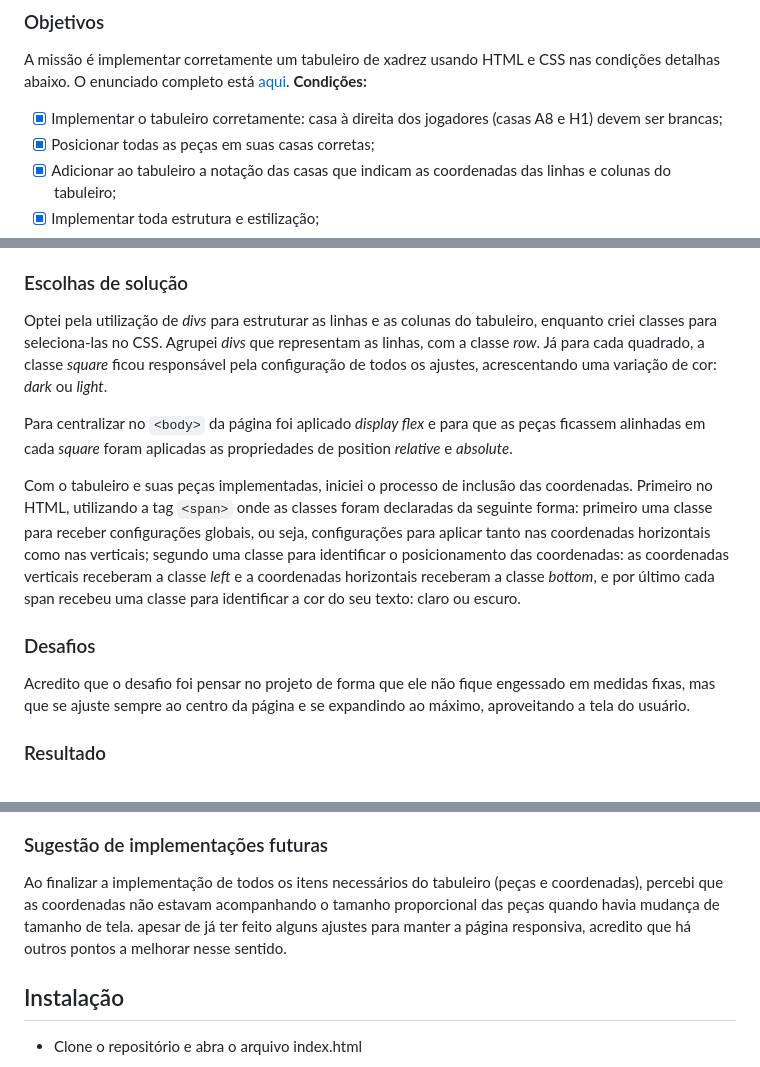
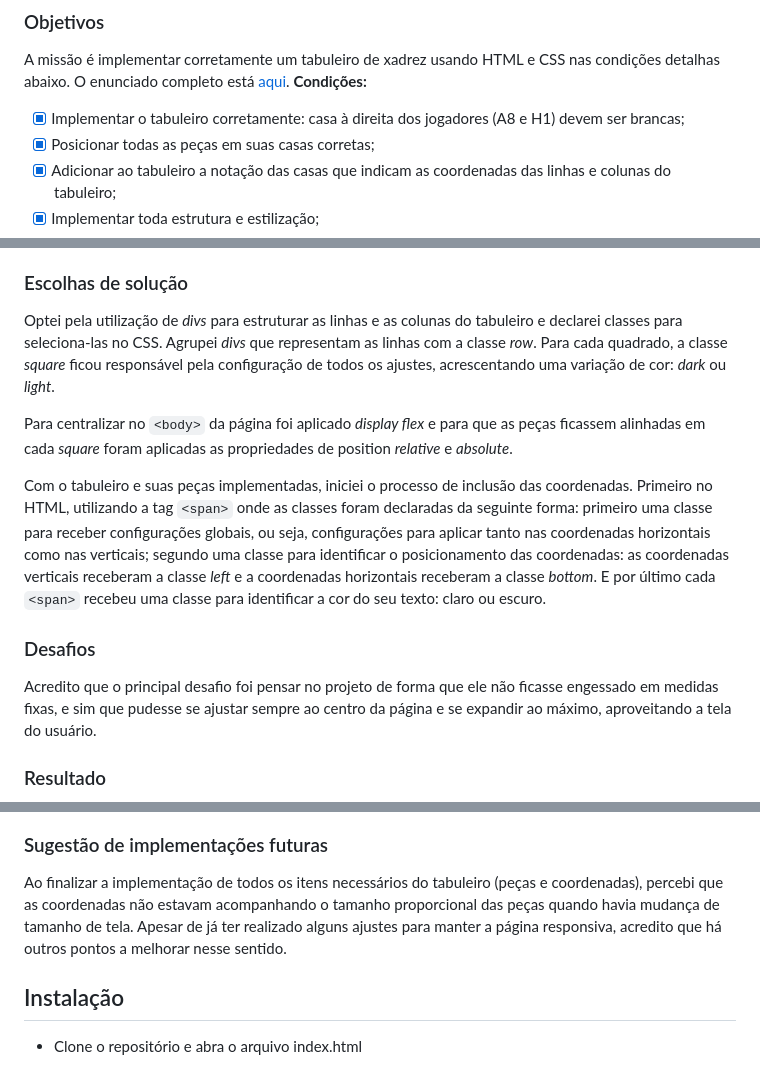
Before and after one commit to sabrinagomesb/raro-academy-05-chess, a Markdown page: README.md, 3 parts joined by grey strips. GitHub-like rendering.

Commit message:
docs: faz alguns ajustes no readme

```diff
--- a/README.md
+++ b/README.md
@@ -19,7 +19,7 @@ Implementação de um tabuleiro de xadrez utilizando apenas HTML e CSS.
 
 A missão é implementar corretamente um tabuleiro de xadrez usando HTML e CSS nas condições detalhas abaixo. O enunciado completo está [aqui](/.gitlab/enunciado.md). **Condições:**
 
-- [x] Implementar o tabuleiro corretamente: casa à direita dos jogadores (casas A8 e H1) devem ser brancas;
+- [x] Implementar o tabuleiro corretamente: casa à direita dos jogadores (A8 e H1) devem ser brancas;
 - [x] Posicionar todas as peças em suas casas corretas;
 - [x] Adicionar ao tabuleiro a notação das casas que indicam as coordenadas das linhas e colunas do tabuleiro;
 - [x] Implementar toda estrutura e estilização;
@@ -33,15 +33,15 @@ Foi utilizado o Figma para criar um pequeno esboço do tabuleiro. Esse esboço r
 
 ### Escolhas de solução
 
-Optei pela utilização de _divs_ para estruturar as linhas e as colunas do tabuleiro, enquanto criei classes para seleciona-las no CSS. Agrupei _divs_ que representam as linhas, com a classe _row_. Já para cada quadrado, a classe _square_ ficou responsável pela configuração de todos os ajustes, acrescentando uma variação de cor: _dark_ ou _light_.
+Optei pela utilização de _divs_ para estruturar as linhas e as colunas do tabuleiro e declarei classes para seleciona-las no CSS. Agrupei _divs_ que representam as linhas com a classe _row_. Para cada quadrado, a classe _square_ ficou responsável pela configuração de todos os ajustes, acrescentando uma variação de cor: _dark_ ou _light_.
 
 Para centralizar no `<body>` da página foi aplicado _display flex_ e para que as peças ficassem alinhadas em cada _square_ foram aplicadas as propriedades de position _relative_ e _absolute_.
 
-Com o tabuleiro e suas peças implementadas, iniciei o processo de inclusão das coordenadas. Primeiro no HTML, utilizando a tag `<span>` onde as classes foram declaradas da seguinte forma: primeiro uma classe para receber configurações globais, ou seja, configurações para aplicar tanto nas coordenadas horizontais como nas verticais; segundo uma classe para identificar o posicionamento das coordenadas: as coordenadas verticais receberam a classe _left_ e a coordenadas horizontais receberam a classe _bottom_, e por último cada span recebeu uma classe para identificar a cor do seu texto: claro ou escuro.
+Com o tabuleiro e suas peças implementadas, iniciei o processo de inclusão das coordenadas. Primeiro no HTML, utilizando a tag `<span>` onde as classes foram declaradas da seguinte forma: primeiro uma classe para receber configurações globais, ou seja, configurações para aplicar tanto nas coordenadas horizontais como nas verticais; segundo uma classe para identificar o posicionamento das coordenadas: as coordenadas verticais receberam a classe _left_ e a coordenadas horizontais receberam a classe _bottom_. E por último cada `<span>` recebeu uma classe para identificar a cor do seu texto: claro ou escuro.
 
 ### Desafios
 
-Acredito que o desafio foi pensar no projeto de forma que ele não fique engessado em medidas fixas, mas que se ajuste sempre ao centro da página e se expandindo ao máximo, aproveitando a tela do usuário.
+Acredito que o principal desafio foi pensar no projeto de forma que ele não ficasse engessado em medidas fixas, e sim que pudesse se ajustar sempre ao centro da página e se expandir ao máximo, aproveitando a tela do usuário.
 
 ### Resultado
 
@@ -49,7 +49,7 @@ Acredito que o desafio foi pensar no projeto de forma que ele não fique engessa
 
 ### Sugestão de implementações futuras
 
-Ao finalizar a implementação de todos os itens necessários do tabuleiro (peças e coordenadas), percebi que as coordenadas não estavam acompanhando o tamanho proporcional das peças quando havia mudança de tamanho de tela. apesar de já ter feito alguns ajustes para manter a página responsiva, acredito que há outros pontos a melhorar nesse sentido.
+Ao finalizar a implementação de todos os itens necessários do tabuleiro (peças e coordenadas), percebi que as coordenadas não estavam acompanhando o tamanho proporcional das peças quando havia mudança de tamanho de tela. Apesar de já ter realizado alguns ajustes para manter a página responsiva, acredito que há outros pontos a melhorar nesse sentido.
 
 ## Instalação
 
```
